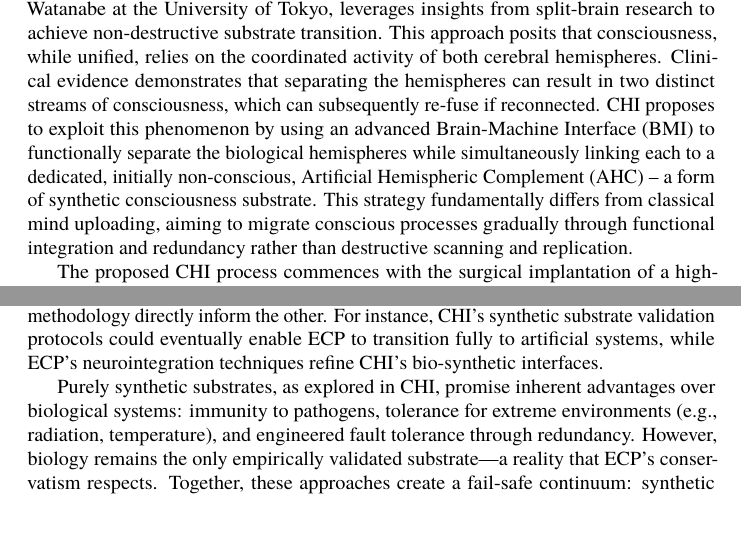
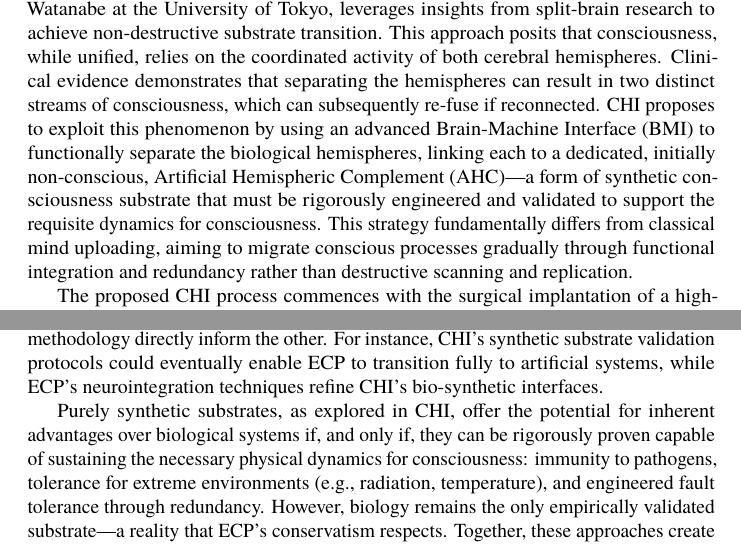
Before and after one commit to danburonline/public-writings, a LaTeX paper (02_essays/2025/002_essay/essay.tex): two parts of pages 15 and 16 of 22, joined at a grey line, cut so that both start at the same text. Compiled offline with pdfLaTeX.

Commit message:
Add more cautious softeners into the text

```diff
--- a/02_essays/2025/002_essay/essay.tex
+++ b/02_essays/2025/002_essay/essay.tex
@@ -219,7 +219,7 @@
   \subsection{Approach 2: Continuity via Hemispheric Integration}
   \label{sec:chi}
 
-  A different methodology within the synconetics framework, termed Continuity via Hemispheric Integration (CHI) and conceptually developed by co-author Professor Masataka Watanabe at the University of Tokyo, leverages insights from split-brain research to achieve non-destructive substrate transition. This approach posits that consciousness, while unified, relies on the coordinated activity of both cerebral hemispheres. Clinical evidence demonstrates that separating the hemispheres can result in two distinct streams of consciousness, which can subsequently re-fuse if reconnected. CHI proposes to exploit this phenomenon by using an advanced Brain-Machine Interface (BMI) to functionally separate the biological hemispheres while simultaneously linking each to a dedicated, initially non-conscious, Artificial Hemispheric Complement (AHC) – a form of synthetic consciousness substrate. This strategy fundamentally differs from classical mind uploading, aiming to migrate conscious processes gradually through functional integration and redundancy rather than destructive scanning and replication.
+  A different methodology within the synconetics framework, termed Continuity via Hemispheric Integration (CHI) and conceptually developed by co-author Professor Masataka Watanabe at the University of Tokyo, leverages insights from split-brain research to achieve non-destructive substrate transition. This approach posits that consciousness, while unified, relies on the coordinated activity of both cerebral hemispheres. Clinical evidence demonstrates that separating the hemispheres can result in two distinct streams of consciousness, which can subsequently re-fuse if reconnected. CHI proposes to exploit this phenomenon by using an advanced Brain-Machine Interface (BMI) to functionally separate the biological hemispheres, linking each to a dedicated, initially non-conscious, Artificial Hemispheric Complement (AHC)—a form of synthetic consciousness substrate that must be rigorously engineered and validated to support the requisite dynamics for consciousness. This strategy fundamentally differs from classical mind uploading, aiming to migrate conscious processes gradually through functional integration and redundancy rather than destructive scanning and replication.
 
   The proposed CHI process commences with the surgical implantation of a high-bandwidth, segmented BMI designed to functionally isolate the native hemispheres (akin to a corpus callosotomy) while enabling bidirectional communication between each biological hemisphere and its paired AHC. This initial separation is expected to induce a temporary state of dual consciousness, similar to that observed in split-brain patients, a significant but theoretically manageable challenge. Subsequently, through processes analogous to neural plasticity and potentially guided by targeted stimulation protocols, functional pathways and informational representations (including memories and learned behaviours) are hypothesised to integrate between each biological hemisphere and its corresponding AHC. This ‘neural routing’ aims to establish the AHCs as functional extensions and eventual successors to their biological counterparts.
 
@@ -234,7 +234,7 @@
 
   The methodologies outlined in this essay—Ectopic Cognitive Preservation (ECP) and Continuity via Hemispheric Integration (CHI)—represent complementary pathways toward solving death. ECP adopts a biological-first strategy, incrementally transitioning to biohybrid substrates while leveraging existing neurosurgical and regenerative techniques. CHI prioritises synthetic substrates from inception, using split-brain dynamics as a gateway to engineer synthetic consciousness systems. These approaches are not mutually exclusive; instead, they form a strategic duality: ECP’s gradual replacement mitigates near-term risks by preserving biological continuity, while CHI’s synthetic focus probes the boundaries of substrate independence. Critically, advances in one methodology directly inform the other. For instance, CHI’s synthetic substrate validation protocols could eventually enable ECP to transition fully to artificial systems, while ECP’s neurointegration techniques refine CHI’s bio-synthetic interfaces.
 
-  Purely synthetic substrates, as explored in CHI, promise inherent advantages over biological systems: immunity to pathogens, tolerance for extreme environments (e.g., radiation, temperature), and engineered fault tolerance through redundancy. However, biology remains the only empirically validated substrate—a reality that ECP’s conservatism respects. Together, these approaches create a fail-safe continuum: synthetic substrate development proceeds without gambling existing consciousness, while biological augmentation extends survival until synthetic options mature.
+  Purely synthetic substrates, as explored in CHI, offer the potential for inherent advantages over biological systems if, and only if, they can be rigorously proven capable of sustaining the necessary physical dynamics for consciousness: immunity to pathogens, tolerance for extreme environments (e.g., radiation, temperature), and engineered fault tolerance through redundancy. However, biology remains the only empirically validated substrate—a reality that ECP’s conservatism respects. Together, these approaches create a fail-safe continuum: synthetic substrate development proceeds without gambling existing consciousness, while biological augmentation extends survival until synthetic options mature.
 
   \subsection{Engineering Resilience Through Substrate Design}
 
```
Also changed, not shown: 02_essays/2025/002_essay/essay.pdf.
